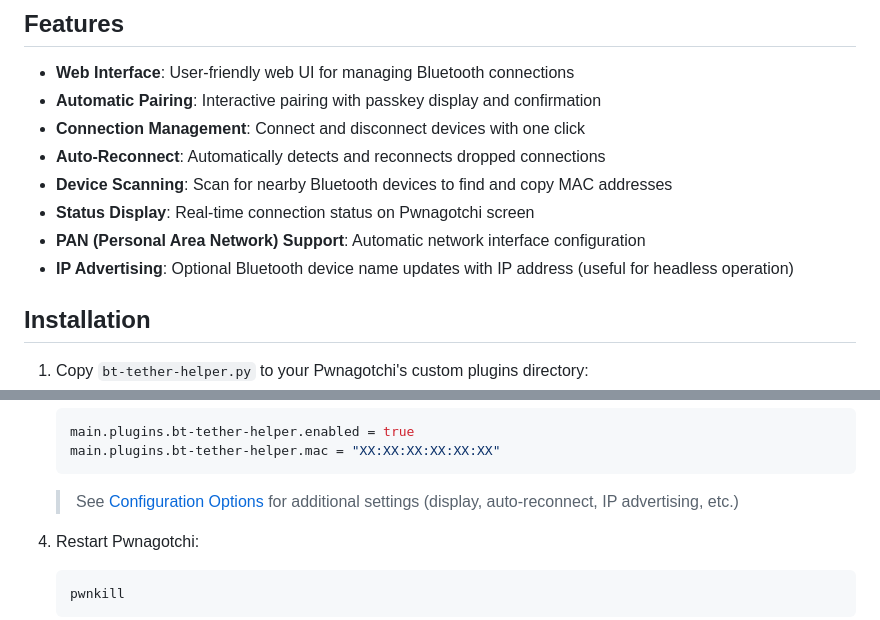
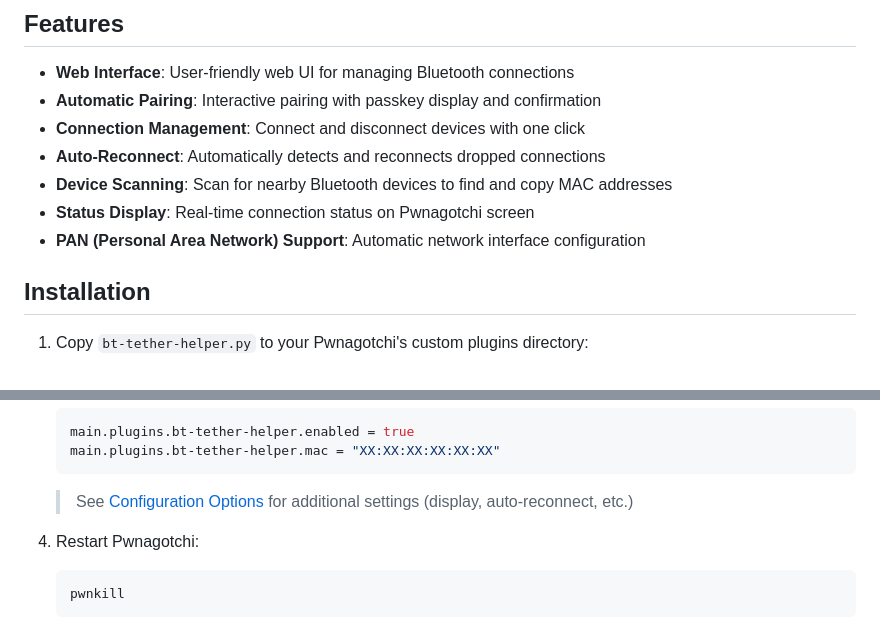
Before and after one commit to wsvdmeer/pwnagotchi-plugins, a Markdown page: bt-tether-helper/README.md, 2 parts joined by grey strips. GitHub-like rendering.

````diff
--- a/bt-tether-helper/README.md
+++ b/bt-tether-helper/README.md
@@ -37,7 +27,6 @@ _Optimizations have been applied for RPi Zero W2's resource constraints (512MB R
 - **Device Scanning**: Scan for nearby Bluetooth devices to find and copy MAC addresses
 - **Status Display**: Real-time connection status on Pwnagotchi screen
 - **PAN (Personal Area Network) Support**: Automatic network interface configuration
-- **IP Advertising**: Optional Bluetooth device name updates with IP address (useful for headless operation)
 
 ## Installation
 
@@ -59,7 +48,7 @@ _Optimizations have been applied for RPi Zero W2's resource constraints (512MB R
    main.plugins.bt-tether-helper.mac = "XX:XX:XX:XX:XX:XX"
    ```
 
-   > See [Configuration Options](#configuration-options) for additional settings (display, auto-reconnect, IP advertising, etc.)
+   > See [Configuration Options](#configuration-options) for additional settings (display, auto-reconnect, etc.)
 
 4. Restart Pwnagotchi:
    ```bash
````
Also changed, not shown: other parts of bt-tether-helper/README.md (+6 -29 lines).
